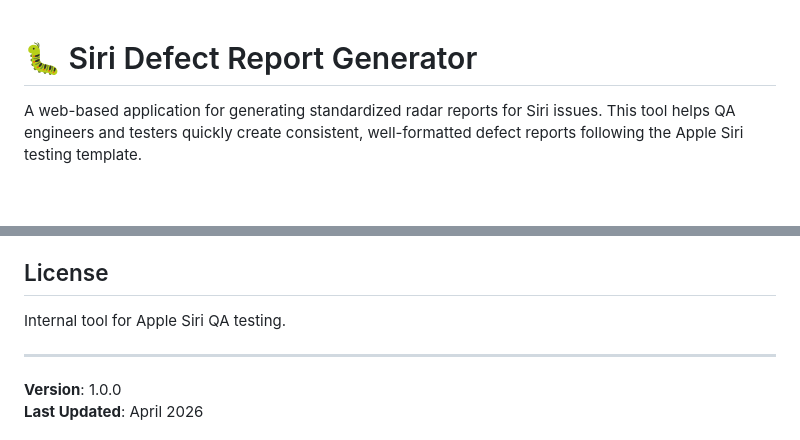
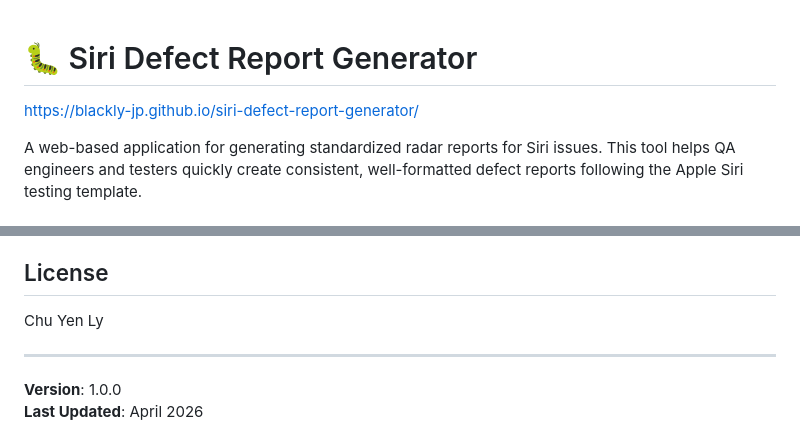
Before and after one commit to blackly-jp/siri-defect-report-generator, a Markdown page: README.md, 2 parts joined by grey strips. GitHub-like rendering; blank space fills up the shorter version.

```diff
--- a/README.md
+++ b/README.md
@@ -1,4 +1,5 @@
 # 🐛 Siri Defect Report Generator
+https://blackly-jp.github.io/siri-defect-report-generator/
 
 A web-based application for generating standardized radar reports for Siri issues. This tool helps QA engineers and testers quickly create consistent, well-formatted defect reports following the Apple Siri testing template.
 
@@ -118,7 +119,8 @@ For issues or questions about the Siri defect report format, refer to the intern
 
 ## License
 
-Internal tool for Apple Siri QA testing.
+Chu Yen Ly
+
 
 ---
 
```
